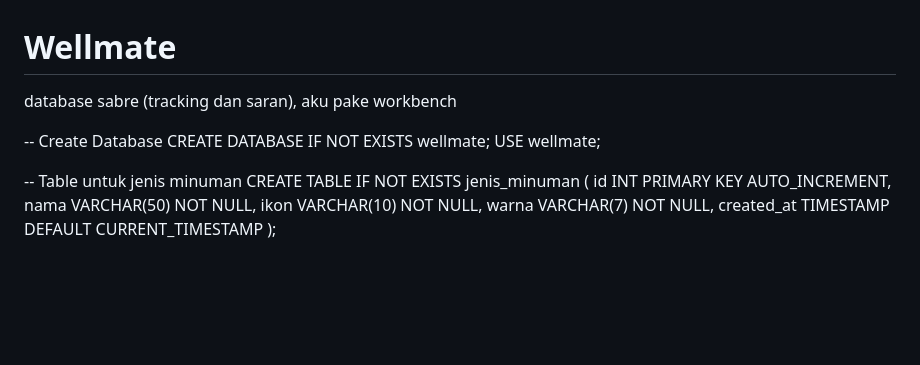
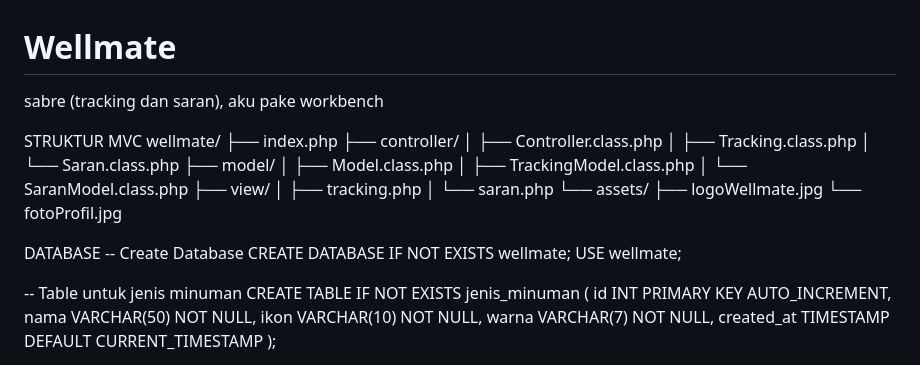
Before and after one commit to haniyyahans/Wellmate, a Markdown page: README.md, the part around the change. Rendered like a GitHub page; blank space fills up the shorter version.

```diff
--- a/README.md
+++ b/README.md
@@ -1,6 +1,25 @@
 # Wellmate
-database sabre (tracking dan saran), aku pake workbench
+sabre (tracking dan saran), aku pake workbench
 
+STRUKTUR MVC
+wellmate/
+├── index.php
+├── controller/
+│   ├── Controller.class.php
+│   ├── Tracking.class.php
+│   └── Saran.class.php
+├── model/
+│   ├── Model.class.php
+│   ├── TrackingModel.class.php
+│   └── SaranModel.class.php
+├── view/
+│   ├── tracking.php
+│   └── saran.php
+└── assets/
+    ├── logoWellmate.jpg
+    └── fotoProfil.jpg
+
+DATABASE
 -- Create Database
 CREATE DATABASE IF NOT EXISTS wellmate;
 USE wellmate;
```
